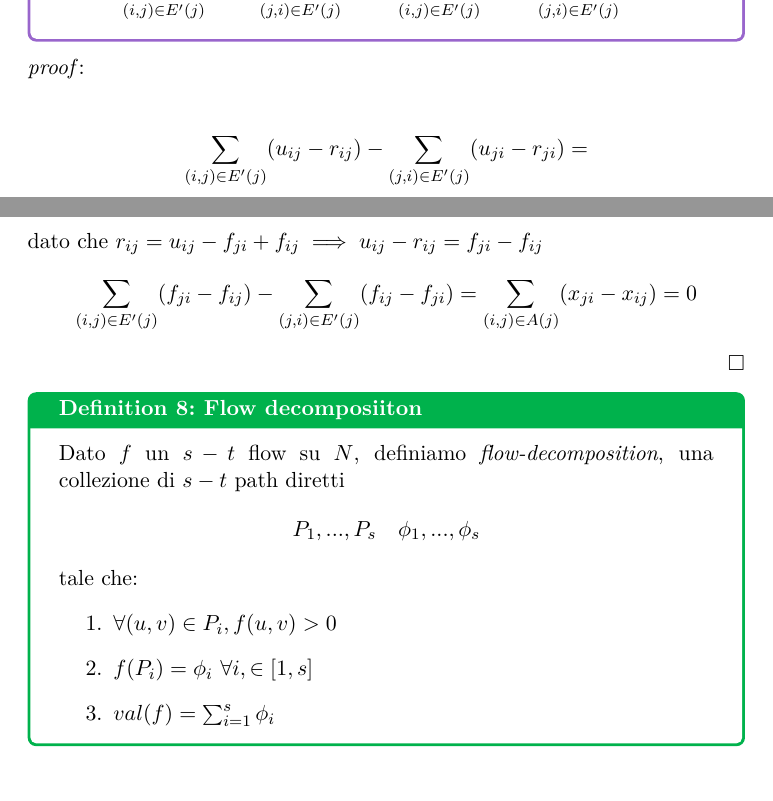
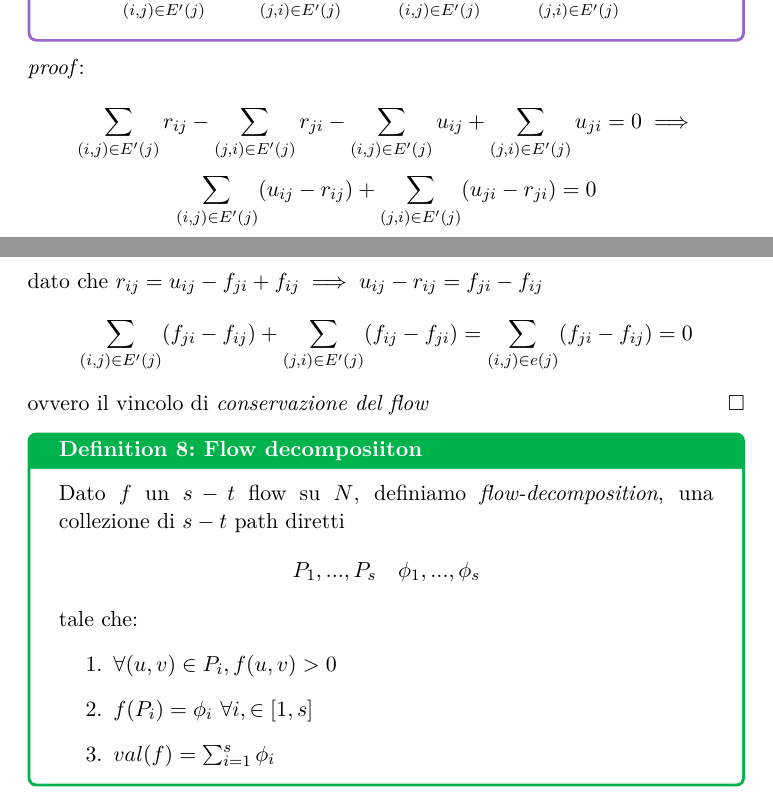
Before and after one commit to LavoroPulito/BSc-Thesis, a LaTeX document (latex/appuntiTesi.tex): two parts of pages 7 and 8 of 26, joined at a grey line, cut so that both start at the same text. Compiled offline with pdfLaTeX.

Commit message:
corrections and updates

```diff
--- a/latex/appuntiTesi.tex
+++ b/latex/appuntiTesi.tex
@@ -291,12 +291,14 @@ Il lemma riporta che il problema di trovare il flusso massimo su un Network è \
     \[\sum_{(i,j)\in E'(j)}r_{ij} - \sum_{(j,i)\in E'(j)}r_{ji} = \sum_{(i,j)\in E'(j)}u_{ij} - \sum_{(j,i)\in E'(j)}u_{ji} \]
 \end{lemma}
 \begin{proof}
-
-    \[\sum_{(i,j)\in E'(j)}(u_{ij}-r_{ij}) - \sum_{(j,i)\in E'(j)}(u_{ji}-r_{ji}) = \]
+    \[\sum_{(i,j)\in E'(j)}r_{ij} - \sum_{(j,i)\in E'(j)}r_{ji} -\sum_{(i,j)\in E'(j)}u_{ij} + \sum_{(j,i)\in E'(j)}u_{ji}= 0 \implies\]
+    \[\sum_{(i,j)\in E'(j)}(u_{ij}-r_{ij}) + \sum_{(j,i)\in E'(j)}(u_{ji}-r_{ji}) = 0 \]
     dato che $r_{ij} = u_{ij} - f_{ji} + f_{ij} \implies u_{ij} -r_{ij} = f_{ji}- f_{ij}$
-    \[\sum_{(i,j)\in E'(j)}(f_{ji}-f_{ij}) - \sum_{(j,i)\in E'(j)}(f_{ij}-f_{ji}) = \sum_{(i,j)\in A(j)}(x_{ji}-x_{ij}) = 0\]
+    \[\sum_{(i,j)\in E'(j)}(f_{ji}-f_{ij}) + \sum_{(j,i)\in E'(j)}(f_{ij}-f_{ji}) = \sum_{(i,j)\in e(j)}(f_{ji}-f_{ij}) = 0\]
+    ovvero il vincolo di \textit{conservazione del flow}
     \QED
 \end{proof}
+
 \begin{definition}{Flow decomposiiton}{}
     Dato $f$ un $s-t$ flow su $N$, definiamo  \textit{flow-decomposition}, una collezione di $s-t$ path diretti
     \[P_1, ..., P_s\quad \phi_1,..., \phi_s\]
```
Also changed, not shown: latex/appuntiTesi.ind (added), latex/appuntiTesi.pdf, 6 other files.
